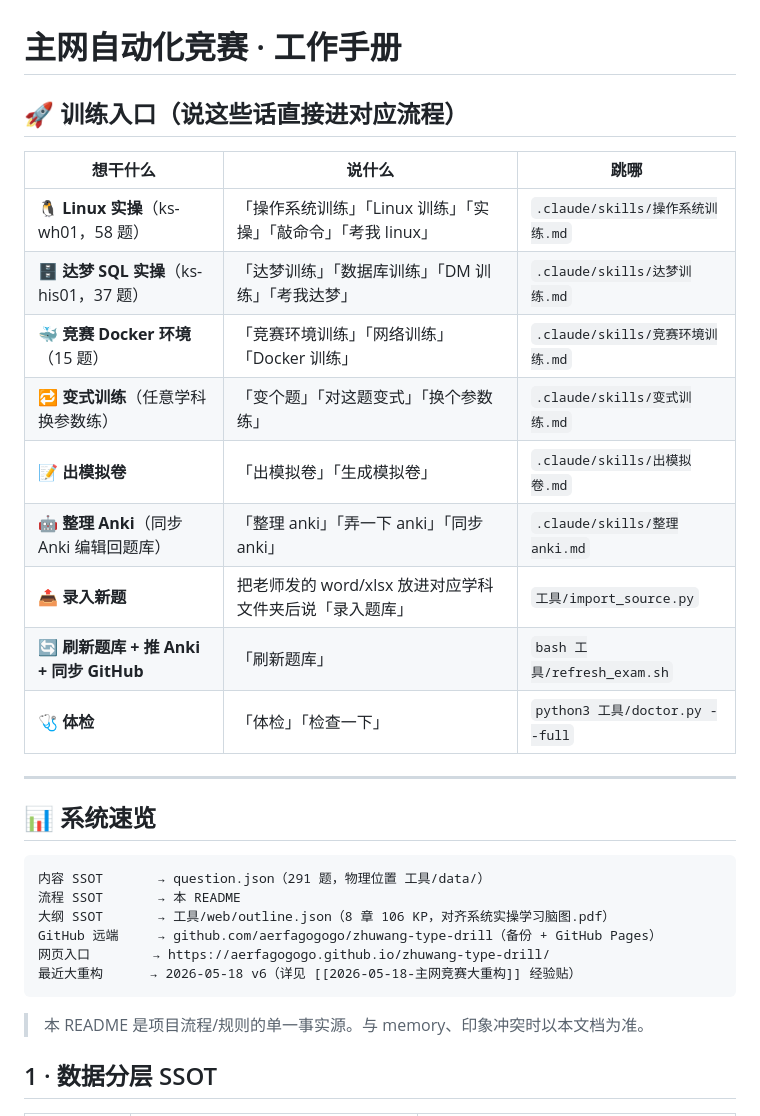
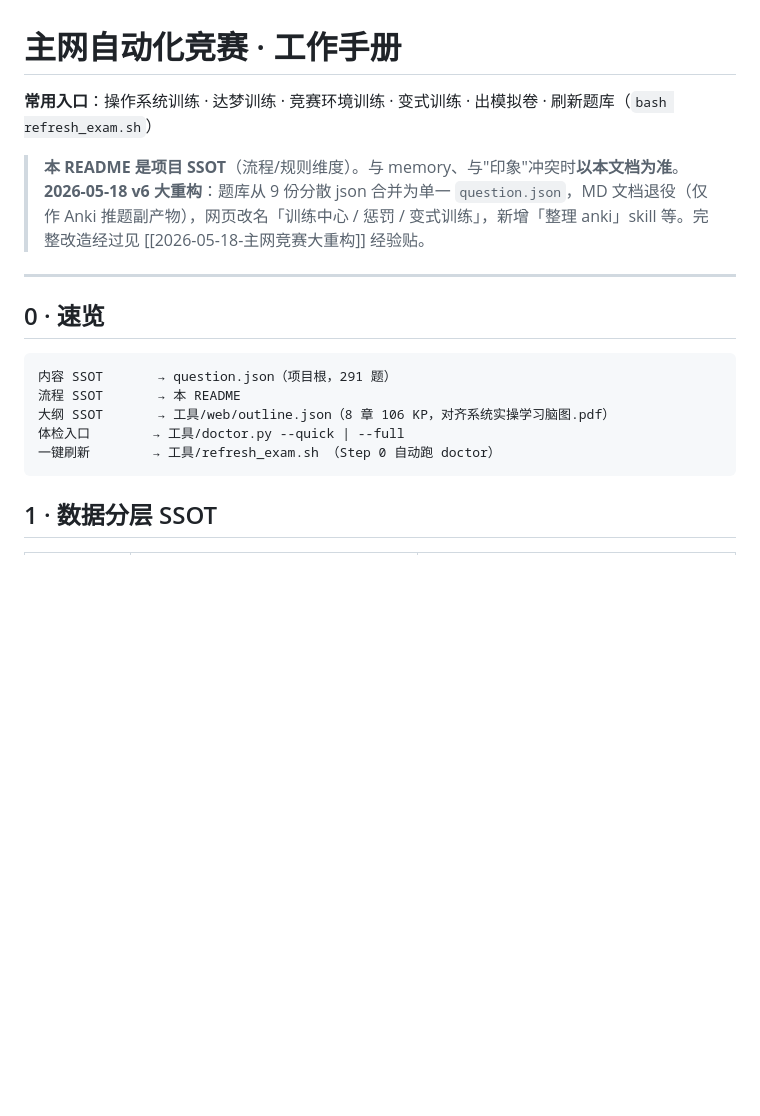
Before and after one commit to aerfagogogo/zhuwang-type-drill, a Markdown page: README.md, the part around the change. GitHub-like rendering; blank space fills up the shorter version.

Commit message:
docs: README 顶部恢复原貌，只留常用入口一行
Co-Authored-By: Claude Opus 4.7 <noreply@anthropic.com>

````diff
--- a/README.md
+++ b/README.md
@@ -1,33 +1,21 @@
 # 主网自动化竞赛 · 工作手册
 
-## 🚀 训练入口（说这些话直接进对应流程）
+**常用入口**：操作系统训练 · 达梦训练 · 竞赛环境训练 · 变式训练 · 出模拟卷 · 刷新题库（`bash refresh_exam.sh`）
 
-| 想干什么 | 说什么 | 跳哪 |
-|---|---|---|
-| 🐧 **Linux 实操**（ks-wh01，58 题） | 「操作系统训练」「Linux 训练」「实操」「敲命令」「考我 linux」 | `.claude/skills/操作系统训练.md` |
-| 🗄️ **达梦 SQL 实操**（ks-his01，37 题） | 「达梦训练」「数据库训练」「DM 训练」「考我达梦」 | `.claude/skills/达梦训练.md` |
-| 🐳 **竞赛 Docker 环境**（15 题） | 「竞赛环境训练」「网络训练」「Docker 训练」 | `.claude/skills/竞赛环境训练.md` |
-| 🔁 **变式训练**（任意学科换参数练） | 「变个题」「对这题变式」「换个参数练」 | `.claude/skills/变式训练.md` |
-| 📝 **出模拟卷** | 「出模拟卷」「生成模拟卷」 | `.claude/skills/出模拟卷.md` |
-| 🤖 **整理 Anki**（同步 Anki 编辑回题库） | 「整理 anki」「弄一下 anki」「同步 anki」 | `.claude/skills/整理anki.md` |
-| 📤 **录入新题** | 把老师发的 word/xlsx 放进对应学科文件夹后说「录入题库」 | `工具/import_source.py` |
-| 🔄 **刷新题库 + 推 Anki + 同步 GitHub** | 「刷新题库」 | `bash 工具/refresh_exam.sh` |
-| 🩺 **体检** | 「体检」「检查一下」 | `python3 工具/doctor.py --full` |
+> **本 README 是项目 SSOT**（流程/规则维度）。与 memory、与"印象"冲突时**以本文档为准**。
+> **2026-05-18 v6 大重构**：题库从 9 份分散 json 合并为单一 `question.json`，MD 文档退役（仅作 Anki 推题副产物），网页改名「训练中心 / 惩罚 / 变式训练」，新增「整理 anki」skill 等。完整改造经过见 [[2026-05-18-主网竞赛大重构]] 经验贴。
 
 ---
 
-## 📊 系统速览
+## 0 · 速览
 
 ```
-内容 SSOT       → question.json（291 题，物理位置 工具/data/）
+内容 SSOT       → question.json（项目根，291 题）
 流程 SSOT       → 本 README
 大纲 SSOT       → 工具/web/outline.json（8 章 106 KP，对齐系统实操学习脑图.pdf）
-GitHub 远端     → github.com/aerfagogogo/zhuwang-type-drill（备份 + GitHub Pages）
-网页入口        → https://aerfagogogo.github.io/zhuwang-type-drill/
-最近大重构      → 2026-05-18 v6（详见 [[2026-05-18-主网竞赛大重构]] 经验贴）
+体检入口        → 工具/doctor.py --quick | --full
+一键刷新        → 工具/refresh_exam.sh （Step 0 自动跑 doctor）
 ```
-
-> 本 README 是项目流程/规则的单一事实源。与 memory、印象冲突时以本文档为准。
 
 ## 1 · 数据分层 SSOT
 
````
